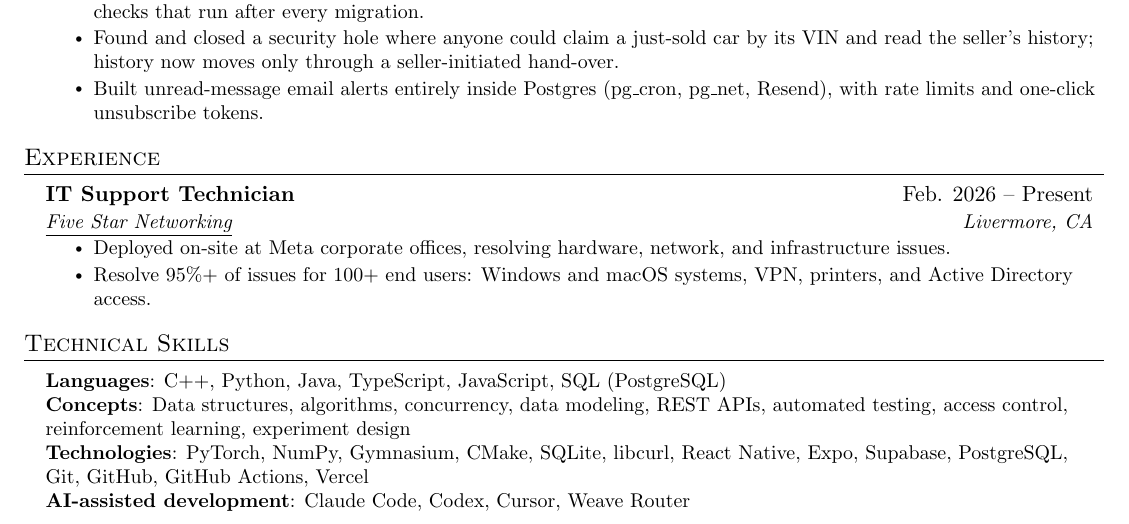
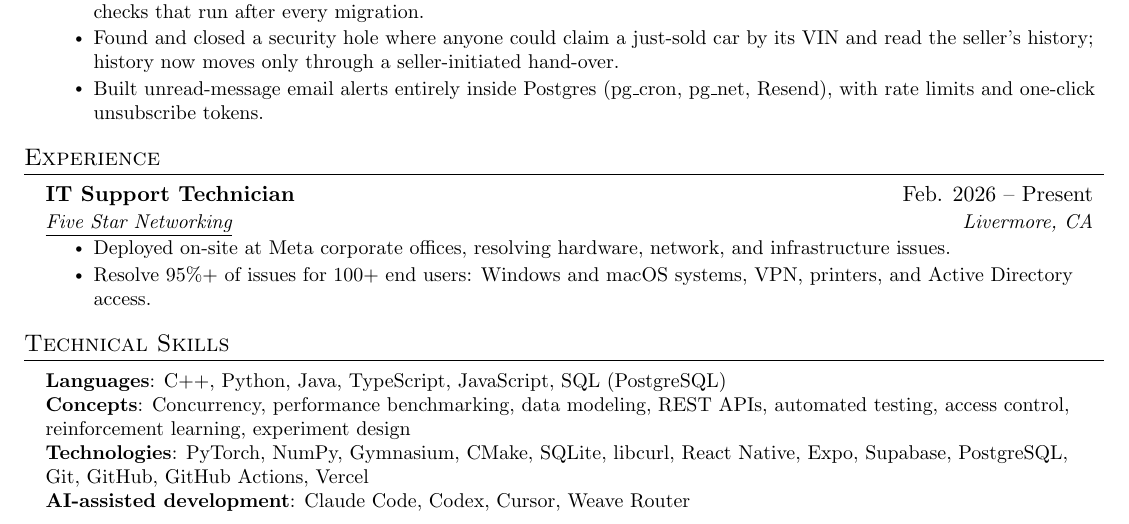
Before and after one commit to LeooJinn/LeooJinn.github.io, a LaTeX CV (Leo_Jin_Resume.tex): part of the page, cut so that both start at the same text. Compiled offline with pdfLaTeX.

Commit message:
Resume: trim assumed concepts
Co-Authored-By: Weave Router <router@weaveos.com>

```diff
--- a/Leo_Jin_Resume.tex
+++ b/Leo_Jin_Resume.tex
@@ -155,7 +155,7 @@
  \begin{itemize}[leftmargin=0.15in, label={}]
     \small{\item{
      \textbf{Languages}{: C++, Python, Java, TypeScript, JavaScript, SQL (PostgreSQL)} \\
-     \textbf{Concepts}{: Data structures, algorithms, concurrency, data modeling, REST APIs, automated testing, access control, reinforcement learning, experiment design} \\
+     \textbf{Concepts}{: Concurrency, performance benchmarking, data modeling, REST APIs, automated testing, access control, reinforcement learning, experiment design} \\
      \textbf{Technologies}{: PyTorch, NumPy, Gymnasium, CMake, SQLite, libcurl, React Native, Expo, Supabase, PostgreSQL, Git, GitHub, GitHub Actions, Vercel} \\
      \textbf{AI-assisted development}{: Claude Code, Codex, Cursor, Weave Router}
     }}
```
Also changed, not shown: Leo_Jin_Resume.pdf.
